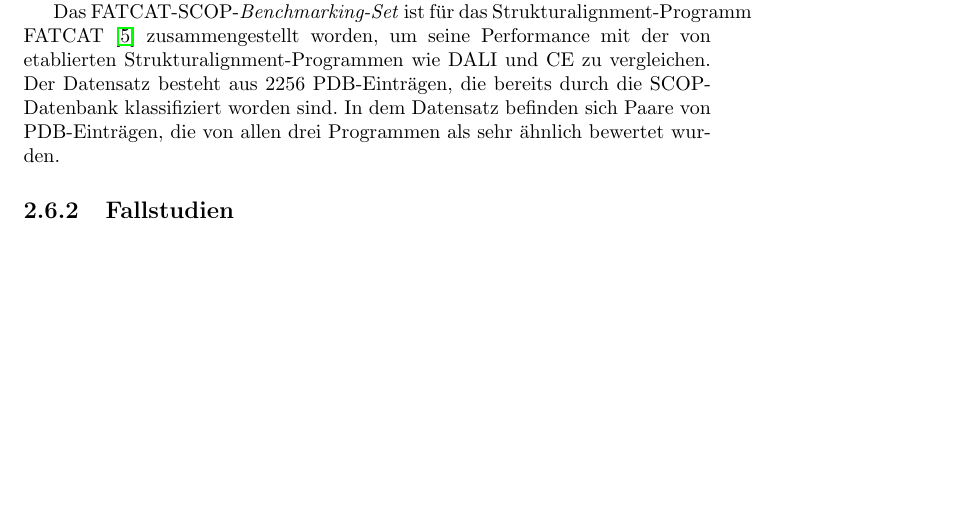
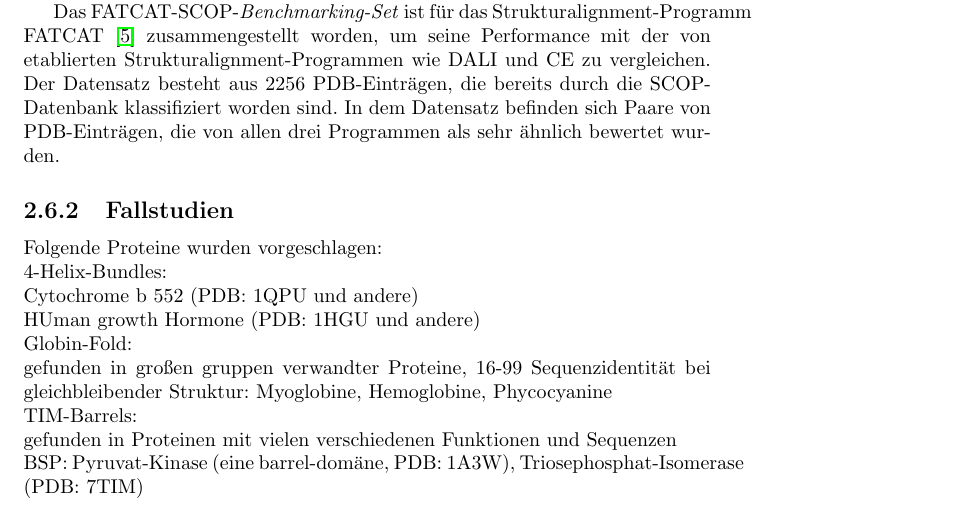
Before and after one commit to HabelNadik/arbeit, a LaTeX document (arbeit.tex): part of page 10 of 16, cut so that both start at the same text, the shorter picture padded with empty space. Compiled offline with pdfLaTeX.

Commit message:
added some proteins for further investigation

```diff
--- a/arbeit.tex
+++ b/arbeit.tex
@@ -183,6 +183,19 @@
 
 \subsection{Fallstudien}
 
+Folgende Proteine wurden vorgeschlagen:\\
+4-Helix-Bundles:\\
+Cytochrome b 552 (PDB: 1QPU und andere)\\
+HUman growth Hormone (PDB: 1HGU und andere)\\
+Globin-Fold:\\
+gefunden in gro"sen gruppen verwandter Proteine, 16-99 Sequenzidentit\"at bei gleichbleibender Struktur: Myoglobine, Hemoglobine, Phycocyanine\\
+TIM-Barrels:\\
+gefunden in Proteinen mit vielen verschiedenen Funktionen und Sequenzen\\
+BSP: Pyruvat-Kinase (eine barrel-dom\"ane, PDB: 1A3W), Triosephosphat-Isomerase (PDB: 7TIM)
+
+
+
+
 \chapter{Ergebnisse}
 
 
```
Also changed, not shown: arbeit.pdf, 3 other files.
